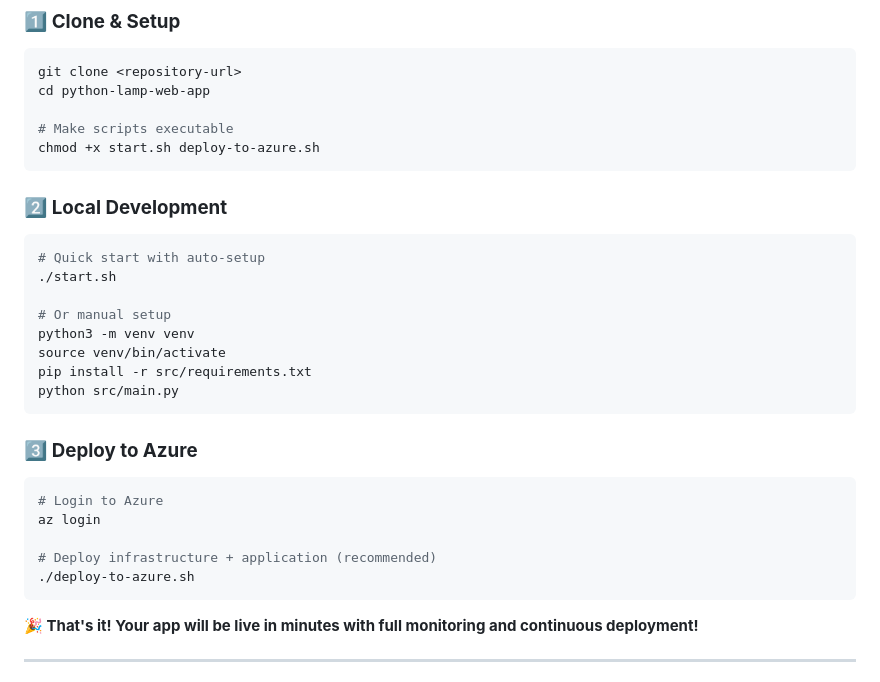
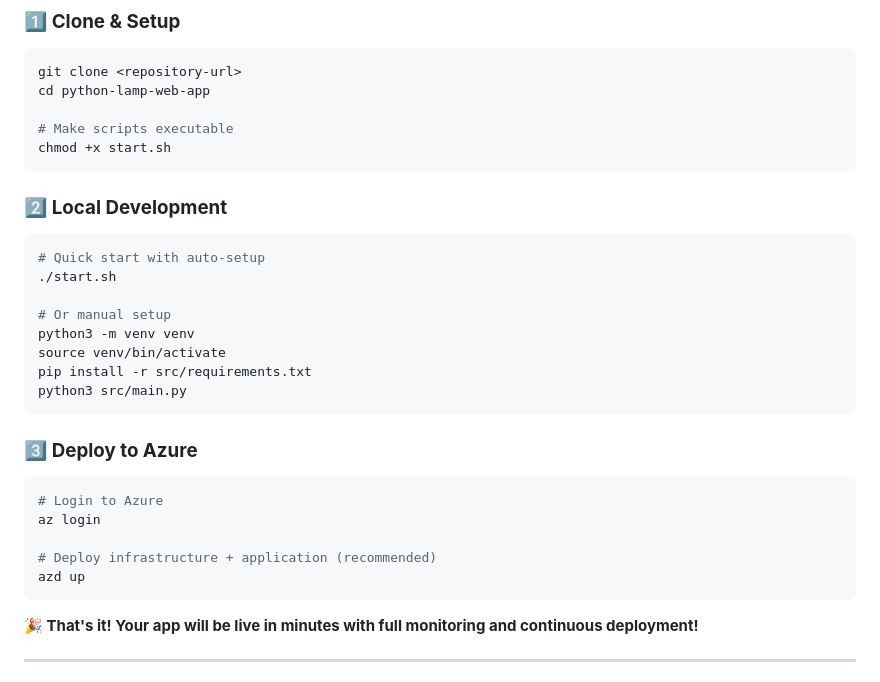
Before and after one commit to jaredthivener/python-lamp-web-app, a Markdown page: README.md, the part around the change. GitHub-like rendering.

````diff
--- a/README.md
+++ b/README.md
@@ -109,7 +109,7 @@ git clone <repository-url>
 cd python-lamp-web-app
 
 # Make scripts executable
-chmod +x start.sh deploy-to-azure.sh
+chmod +x start.sh
 ```
 
 ### 2️⃣ **Local Development**
@@ -121,7 +121,7 @@ chmod +x start.sh deploy-to-azure.sh
 python3 -m venv venv
 source venv/bin/activate
 pip install -r src/requirements.txt
-python src/main.py
+python3 src/main.py
 ```
 
 ### 3️⃣ **Deploy to Azure**
@@ -130,7 +130,7 @@ python src/main.py
 az login
 
 # Deploy infrastructure + application (recommended)
-./deploy-to-azure.sh
+azd up
 ```
 
 **🎉 That's it! Your app will be live in minutes with full monitoring and continuous deployment!**
````
